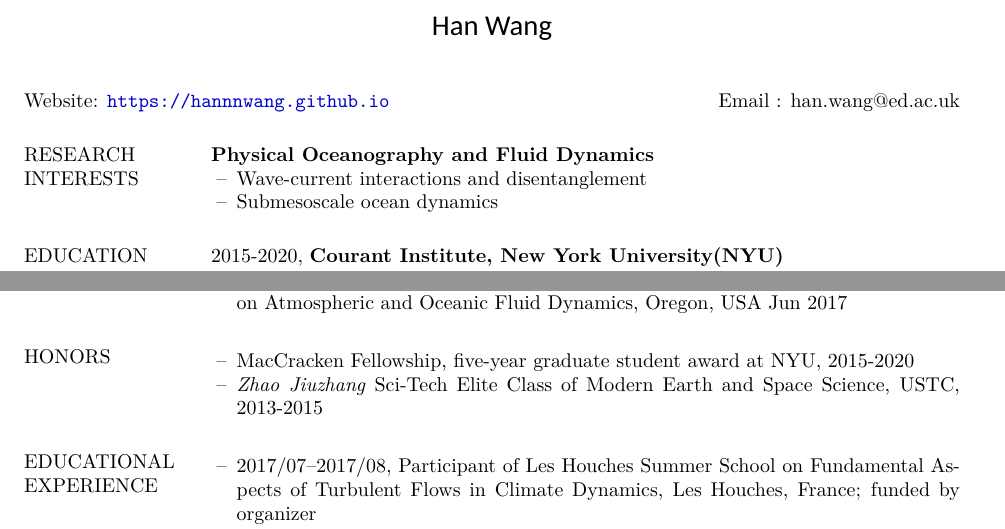
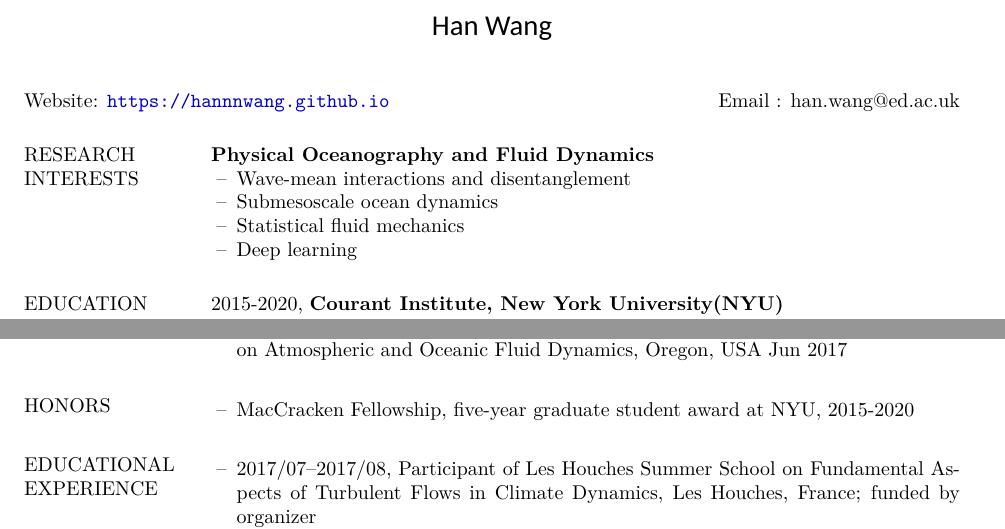
Before and after one commit to hannnwang/hannnwang.github.io, a LaTeX CV (Han_CV.tex): two parts of pages 1 and 2 of 3 before the commit and two parts of pages 1 and 2 of 2 after it, joined at a grey line, cut so that both start at the same text. Compiled offline with XeLaTeX; a missing font is replaced by an installed copy or a similar font.

Commit message:
update CV

```diff
--- a/Han_CV.tex
+++ b/Han_CV.tex
@@ -100,11 +100,11 @@
 \section{{\normalfont RESEARCH INTERESTS}}
 \textbf{Physical Oceanography and Fluid Dynamics}
 \begin{itemize}[leftmargin=*,noitemsep]
-\item[--]{Wave-current interactions and disentanglement}
+\item[--]{Wave-mean interactions and disentanglement}
 \item[--]{Submesoscale ocean dynamics}
 %\item[--]{Analysis of observational data}
-%\item[--]{Statistical fluid mechanics}
-%\item[--]{Deep learning}
+\item[--]{Statistical fluid mechanics}
+\item[--]{Deep learning}
 \end{itemize}
 
 \section{{\normalfont EDUCATION}}
@@ -195,7 +195,7 @@
 %-------------------------------------------------------------------------------
 \section{{\normalfont HONORS}}\begin{itemize}[leftmargin=*,noitemsep]
 \item[--]{MacCracken Fellowship, five-year graduate student award at NYU, 2015-2020}
-\item[--]{\textit{Zhao Jiuzhang} Sci-Tech Elite Class of Modern Earth and Space Science, USTC, 2013-2015}
+%\item[--]{\textit{Zhao Jiuzhang} Sci-Tech Elite Class of Modern Earth and Space Science, USTC, 2013-2015}
 %\item[--]{Receieved fellowship for undergraduate summer research overseas. Funded by China Scholarship Council}
 \end{itemize}
 
```
Also changed, not shown: Han_CV.pdf, Han_CV.tex (4 more changed lines), 2 other files.
